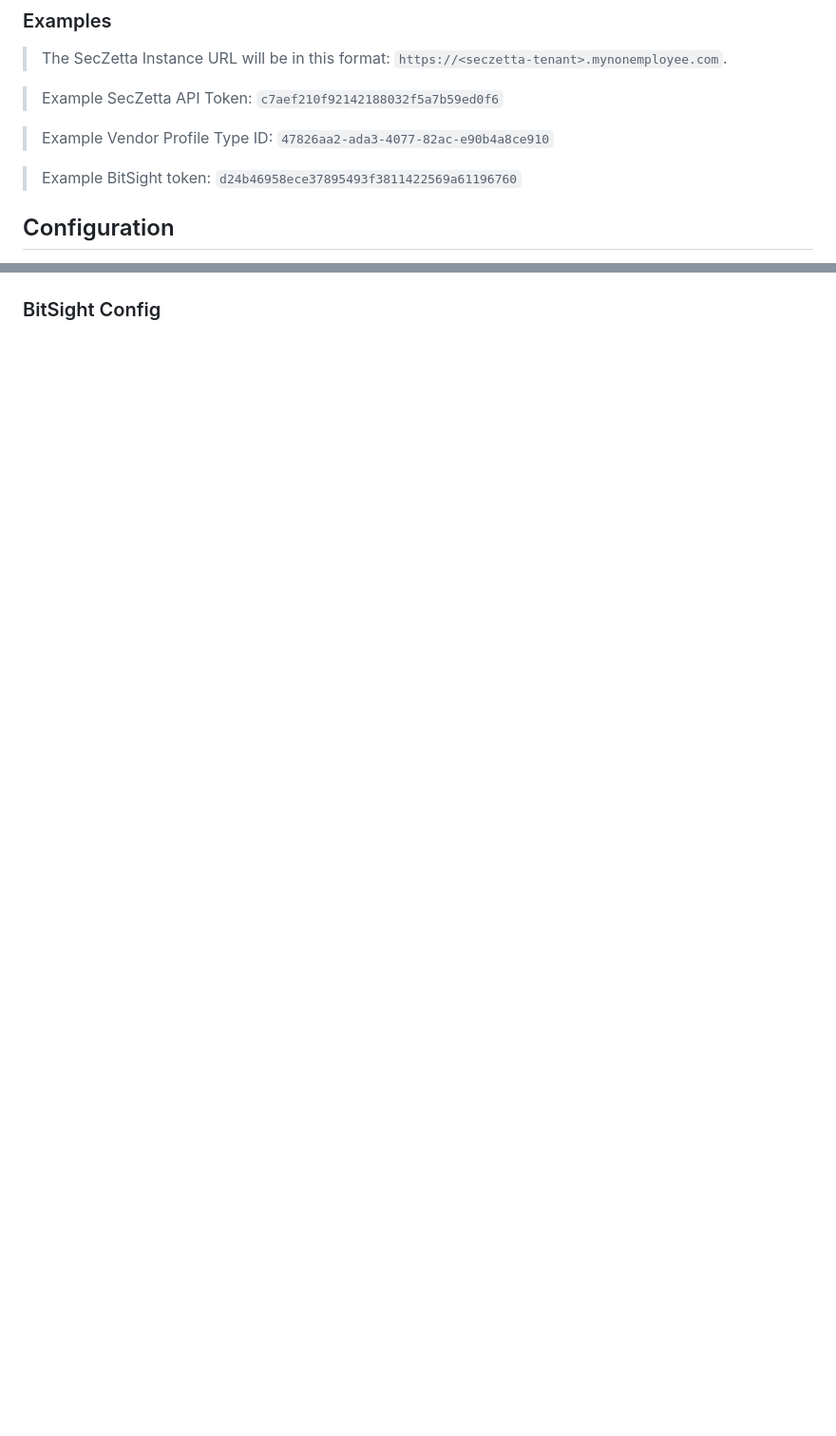
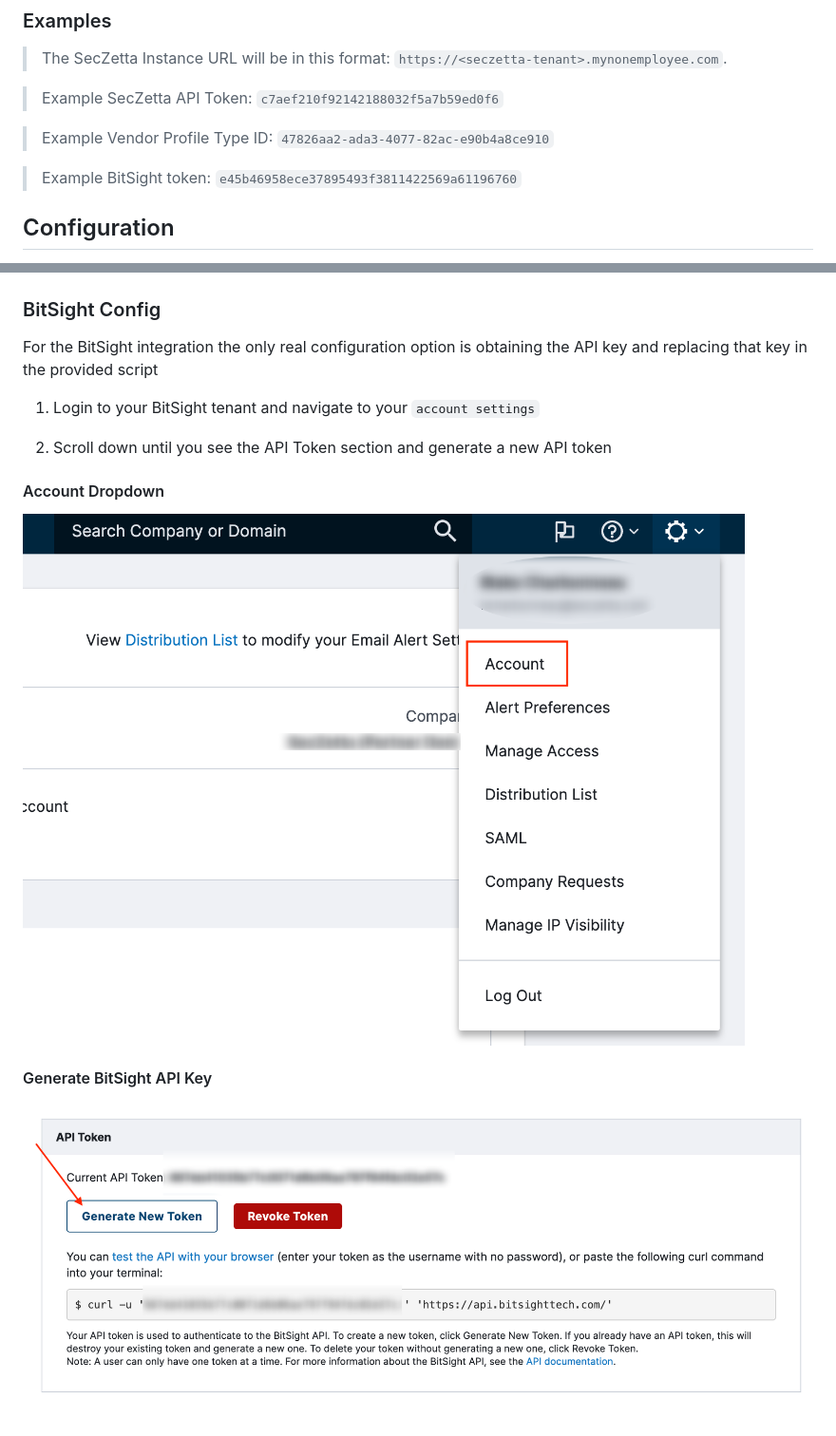
Before and after one commit to SecZetta/integrations, a Markdown page: bitsight/README.md, 2 parts joined by grey strips. Shown: that part at 95% size. Rendered like a GitHub page; pictures changed too: bitsight/img/bitsight-api-token.png (added), bitsight/img/bitsight-navigate-to-account.png (added); blank space fills up the shorter version.

Commit message:
Added configuration steps to get all the prerequisites

```diff
--- a/bitsight/README.md
+++ b/bitsight/README.md
@@ -61,7 +61,7 @@ The below diagram gives a high level architecture diagram
 
 > Example Vendor Profile Type ID: `47826aa2-ada3-4077-82ac-e90b4a8ce910`
 
-> Example BitSight token: `d24b46958ece37895493f3811422569a61196760`
+> Example BitSight token: `e45b46958ece37895493f3811422569a61196760`
 
 ## Configuration
 
@@ -88,3 +88,17 @@ In order to generate an API Key follow these steps:
 ![Image of API Key Page](img/seczetta-api-keys.png)
 
 ### BitSight Config
+
+For the BitSight integration the only real configuration option is obtaining the API key and replacing that key in the provided script
+
+1. Login to your BitSight tenant and navigate to your `account settings`
+
+2. Scroll down until you see the API Token section and generate a new API token
+
+#### Account Dropdown
+
+![Image of BitSight Account Dropdown](img/bitsight-navigate-to-account.png)
+
+#### Generate BitSight API Key
+
+![Image of BitSight API Key](img/bitsight-api-token.png)
```
Also changed, not shown: other parts of bitsight/README.md (+1 -1 lines).
